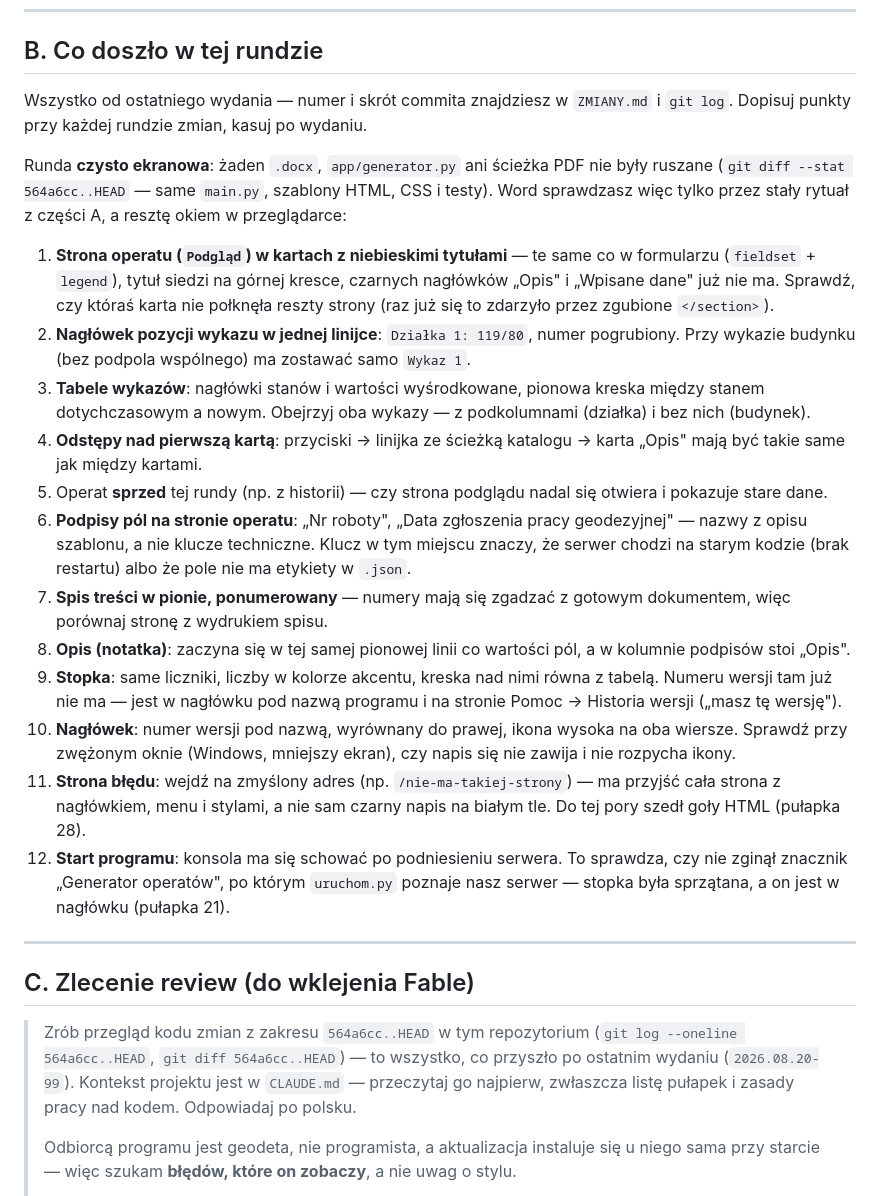
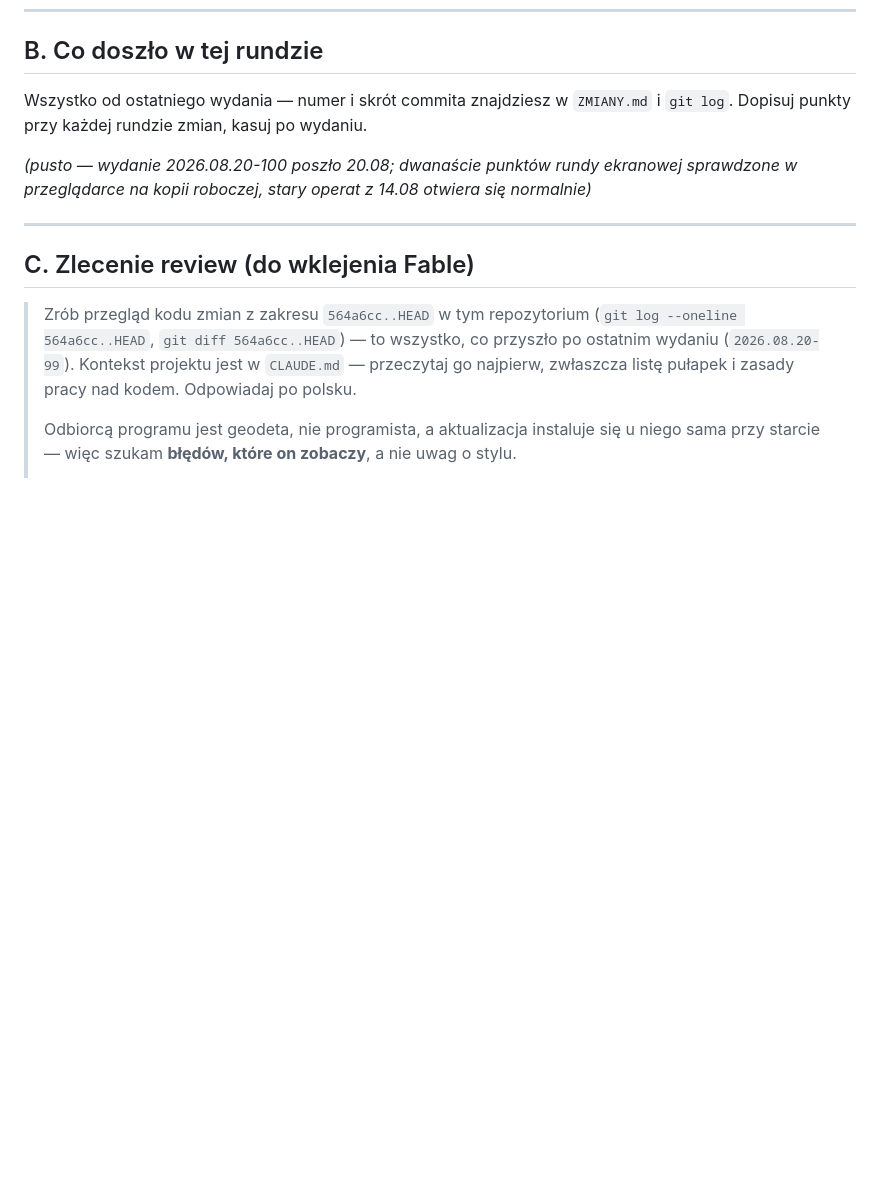
Before and after one commit to piotrekstania/kuba-apk, a Markdown page: narzedzia/przed_wydaniem.md, the part around the change. Drawn GitHub-style; blank space fills up the shorter version.

Commit message:
Lista przed wydaniem: część B wyczyszczona po wydaniu 2026.08.20-100
Co-Authored-By: Claude Opus 5 <noreply@anthropic.com>

```diff
--- a/narzedzia/przed_wydaniem.md
+++ b/narzedzia/przed_wydaniem.md
@@ -58,43 +58,9 @@ start.bat
 Wszystko od ostatniego wydania — numer i skrót commita znajdziesz w `ZMIANY.md`
 i `git log`. Dopisuj punkty przy każdej rundzie zmian, kasuj po wydaniu.
 
-Runda **czysto ekranowa**: żaden `.docx`, `app/generator.py` ani ścieżka PDF nie były
-ruszane (`git diff --stat 564a6cc..HEAD` — same `main.py`, szablony HTML, CSS i testy).
-Word sprawdzasz więc tylko przez stały rytuał z części A, a resztę okiem w przeglądarce:
-
-1. **Strona operatu (`Podgląd`) w kartach z niebieskimi tytułami** — te same co
-   w formularzu (`fieldset` + `legend`), tytuł siedzi na górnej kresce, czarnych
-   nagłówków „Opis" i „Wpisane dane" już nie ma. Sprawdź, czy któraś karta nie
-   połknęła reszty strony (raz już się to zdarzyło przez zgubione `</section>`).
-2. **Nagłówek pozycji wykazu w jednej linijce**: `Działka 1: 119/80`, numer pogrubiony.
-   Przy wykazie budynku (bez podpola wspólnego) ma zostawać samo `Wykaz 1`.
-3. **Tabele wykazów**: nagłówki stanów i wartości wyśrodkowane, pionowa kreska między
-   stanem dotychczasowym a nowym. Obejrzyj oba wykazy — z podkolumnami (działka)
-   i bez nich (budynek).
-4. **Odstępy nad pierwszą kartą**: przyciski → linijka ze ścieżką katalogu → karta
-   „Opis" mają być takie same jak między kartami.
-5. Operat **sprzed** tej rundy (np. z historii) — czy strona podglądu nadal się
-   otwiera i pokazuje stare dane.
-6. **Podpisy pól na stronie operatu**: „Nr roboty", „Data zgłoszenia pracy
-   geodezyjnej" — nazwy z opisu szablonu, a nie klucze techniczne. Klucz w tym
-   miejscu znaczy, że serwer chodzi na starym kodzie (brak restartu) albo że pole
-   nie ma etykiety w `.json`.
-7. **Spis treści w pionie, ponumerowany** — numery mają się zgadzać z gotowym
-   dokumentem, więc porównaj stronę z wydrukiem spisu.
-8. **Opis (notatka)**: zaczyna się w tej samej pionowej linii co wartości pól,
-   a w kolumnie podpisów stoi „Opis".
-9. **Stopka**: same liczniki, liczby w kolorze akcentu, kreska nad nimi równa
-   z tabelą. Numeru wersji tam już nie ma — jest w nagłówku pod nazwą programu
-   i na stronie Pomoc → Historia wersji („masz tę wersję").
-10. **Nagłówek**: numer wersji pod nazwą, wyrównany do prawej, ikona wysoka na oba
-   wiersze. Sprawdź przy zwężonym oknie (Windows, mniejszy ekran), czy napis się
-   nie zawija i nie rozpycha ikony.
-11. **Strona błędu**: wejdź na zmyślony adres (np. `/nie-ma-takiej-strony`) — ma
-   przyjść cała strona z nagłówkiem, menu i stylami, a nie sam czarny napis na białym
-   tle. Do tej pory szedł goły HTML (pułapka 28).
-12. **Start programu**: konsola ma się schować po podniesieniu serwera. To sprawdza,
-   czy nie zginął znacznik „Generator operatów", po którym `uruchom.py` poznaje
-   nasz serwer — stopka była sprzątana, a on jest w nagłówku (pułapka 21).
+*(pusto — wydanie 2026.08.20-100 poszło 20.08; dwanaście punktów rundy ekranowej
+sprawdzone w przeglądarce na kopii roboczej, stary operat z 14.08 otwiera się
+normalnie)*
 
 ---
 
```
